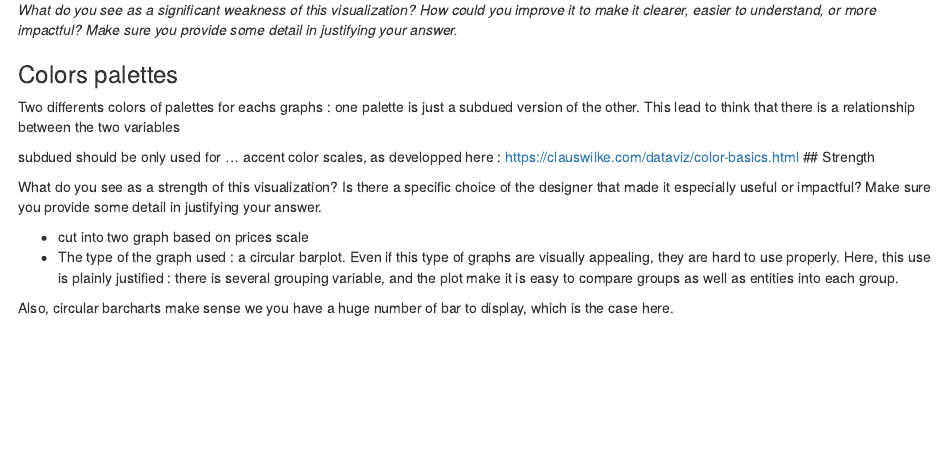
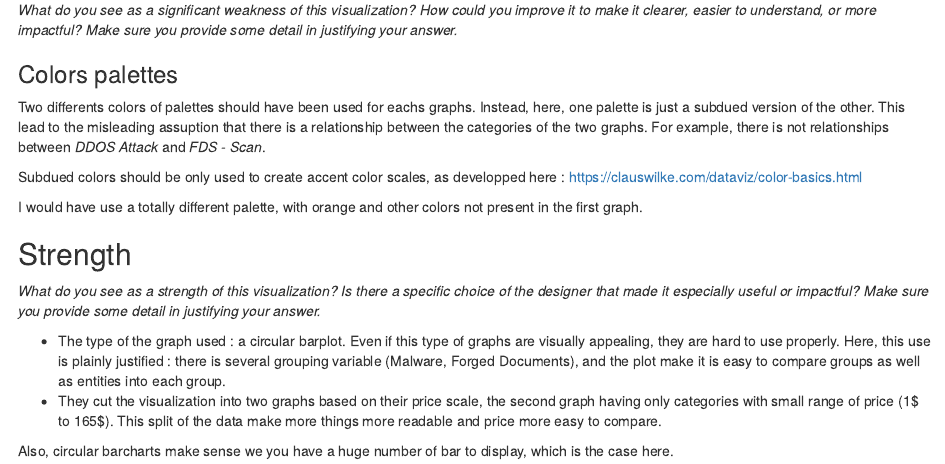
Before and after one commit to Cdk29/WWI_VieweR, an R Markdown document (Week_1_critique.Rmd): the page in a window 1100 px wide, from 320 px down. Rendered offline with R 4.5, knitr and Pandoc, with nearby package versions.

Commit message:
Add files via upload

```diff
--- a/Week_1_critique.Rmd
+++ b/Week_1_critique.Rmd
@@ -22,16 +22,21 @@ Please provide a link to your visualization critique.
 *What do you see as a significant weakness of this visualization? How could you improve it to make it clearer, easier to understand, or more impactful? Make sure you provide some detail in justifying your answer.*
 
 ### Colors palettes
-Two differents colors of palettes for eachs graphs : one palette is just a subdued version of the other.
-This lead to think that there is a relationship between the two variables
+Two differents colors of palettes should have been used for eachs graphs. Instead, here, one palette is just a subdued version of the other.
+This lead to the misleading assuption that there is a relationship between the categories of the two graphs. For example, there is not relationships between *DDOS Attack* and *FDS - Scan*.
 
 
-subdued should be only used for ... accent color scales, as developped here : https://clauswilke.com/dataviz/color-basics.html
+Subdued colors should be only used to create accent color scales, as developped here : https://clauswilke.com/dataviz/color-basics.html
+
+I would have use a totally different palette, with orange and other colors not present in the first graph.
+
 ## Strength
 
-What do you see as a strength of this visualization? Is there a specific choice of the designer that made it especially useful or impactful? Make sure you provide some detail in justifying your answer.
+*What do you see as a strength of this visualization? Is there a specific choice of the designer that made it especially useful or impactful? Make sure you provide some detail in justifying your answer.*
 
-* cut into two graph based on prices scale
-* The type of the graph used : a circular barplot. Even if this type of graphs are visually appealing, they are hard to use properly. Here, this use is plainly justified : there is several grouping variable, and the plot make it is easy to compare groups as well as entities into each group.
+
+* The type of the graph used : a circular barplot. Even if this type of graphs are visually appealing, they are hard to use properly. Here, this use is plainly justified : there is several grouping variable (Malware, Forged Documents), and the plot make it is easy to compare groups as well as entities into each group.
+* They cut the visualization into two graphs based on their price scale, the second graph having only categories with small range of price (1\$ to 165\$). This split of the data make more things more readable and price more easy to compare.
+
 
 Also, circular barcharts make sense we you have a huge number of bar to display, which is the case here.
```
Also changed, not shown: Week_1_critique.Rmd (2 more changed lines), 1 other file.
